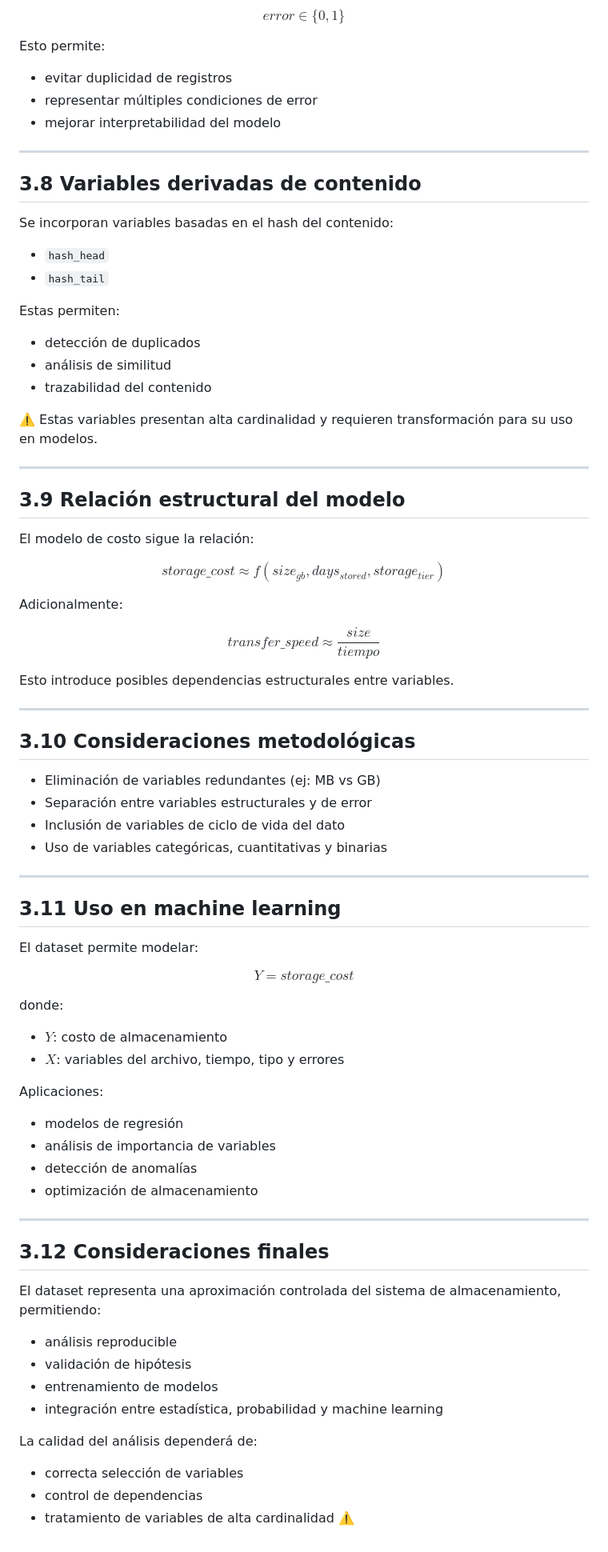
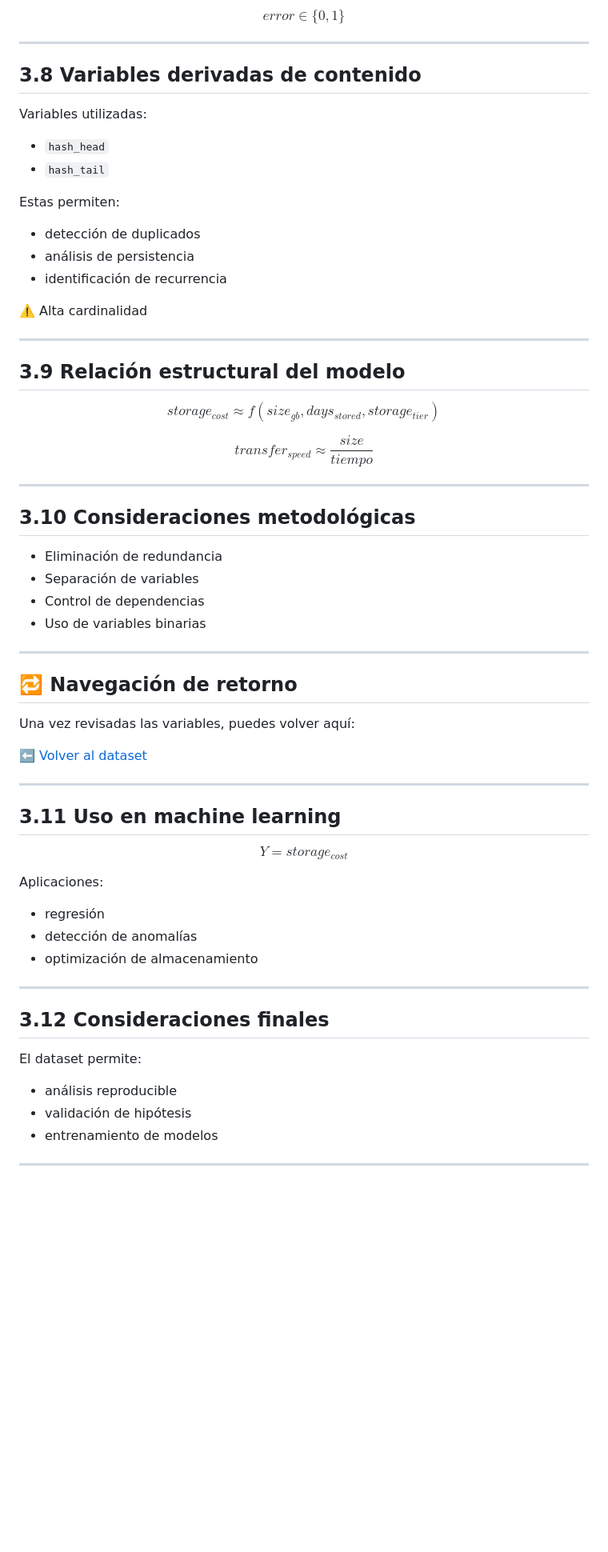
Before and after one commit to viejoedwinsierra/blob-storage-statistical-model, a Markdown page: docs/03_00_estructura_dataset.md, the part around one of its changes. Shown at 80% size. Rendered like a GitHub page; blank space fills up the shorter version.

Commit message:
Update 03_00_estructura_dataset.md
mejoras de navegacion entre el proyecto

```diff
--- a/docs/03_00_estructura_dataset.md
+++ b/docs/03_00_estructura_dataset.md
@@ -181,92 +161,75 @@ Los errores se modelan como variables binarias:
 $$
 error \in \{0,1\}
 $$
-
-Esto permite:
-
-* evitar duplicidad de registros
-* representar múltiples condiciones de error
-* mejorar interpretabilidad del modelo
 
 ---
 
 ## 3.8 Variables derivadas de contenido
 
-Se incorporan variables basadas en el hash del contenido:
+Variables utilizadas:
 
-* `hash_head`
-* `hash_tail`
+- `hash_head`
+- `hash_tail`
 
 Estas permiten:
 
-* detección de duplicados
-* análisis de similitud
-* trazabilidad del contenido
+- detección de duplicados
+- análisis de persistencia
+- identificación de recurrencia
 
-⚠️ Estas variables presentan alta cardinalidad y requieren transformación para su uso en modelos.
+⚠️ Alta cardinalidad
 
 ---
 
 ## 3.9 Relación estructural del modelo
 
-El modelo de costo sigue la relación:
+$$
+storage_{cost} \approx f(size_{gb}, days_{stored}, storage_{tier})
+$$
 
 $$
-storage\_cost \approx f(size_{gb}, days_{stored}, storage_{tier})
+transfer_{speed} \approx \frac{size}{tiempo}
 $$
-
-Adicionalmente:
-
-$$
-transfer\_speed \approx \frac{size}{tiempo}
-$$
-
-Esto introduce posibles dependencias estructurales entre variables.
 
 ---
 
 ## 3.10 Consideraciones metodológicas
 
-* Eliminación de variables redundantes (ej: MB vs GB)
-* Separación entre variables estructurales y de error
-* Inclusión de variables de ciclo de vida del dato
-* Uso de variables categóricas, cuantitativas y binarias
+- Eliminación de redundancia
+- Separación de variables
+- Control de dependencias
+- Uso de variables binarias
+
+---
+
+## 🔁 Navegación de retorno
+
+Una vez revisadas las variables, puedes volver aquí:
+
+⬅️ [Volver al dataset](03_estructura_dataset.md)
 
 ---
 
 ## 3.11 Uso en machine learning
 
-El dataset permite modelar:
-
 $$
-Y = storage\_cost
+Y = storage_{cost}
 $$
-
-donde:
-
-* $Y$: costo de almacenamiento
-* $X$: variables del archivo, tiempo, tipo y errores
 
 Aplicaciones:
 
-* modelos de regresión
-* análisis de importancia de variables
-* detección de anomalías
-* optimización de almacenamiento
+- regresión
+- detección de anomalías
+- optimización de almacenamiento
 
 ---
 
 ## 3.12 Consideraciones finales
 
-El dataset representa una aproximación controlada del sistema de almacenamiento, permitiendo:
+El dataset permite:
 
-* análisis reproducible
-* validación de hipótesis
-* entrenamiento de modelos
-* integración entre estadística, probabilidad y machine learning
+- análisis reproducible
+- validación de hipótesis
+- entrenamiento de modelos
 
-La calidad del análisis dependerá de:
-
-* correcta selección de variables
-* control de dependencias
-* tratamiento de variables de alta cardinalidad ⚠️
+---
```
Also changed, not shown: other parts of docs/03_00_estructura_dataset.md (+49 -69 lines).
